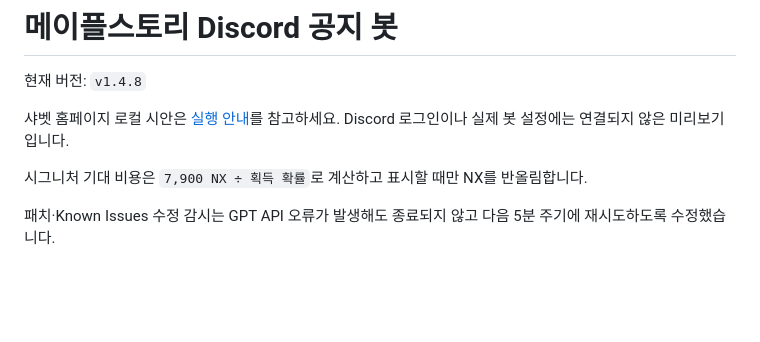
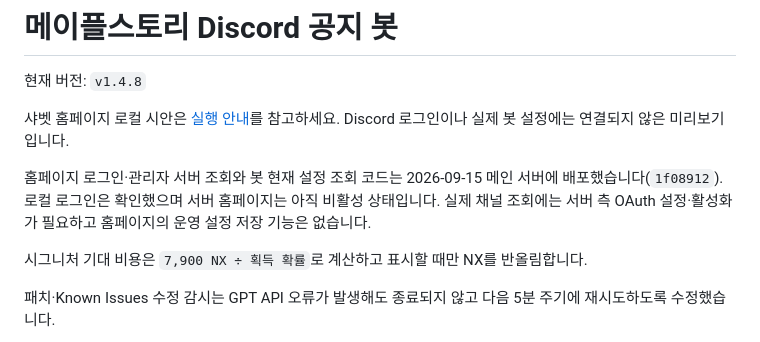
Before and after one commit to birthday406/maplestory-discord-bot, a Markdown page: README.md, the part around the change. Rendered like a GitHub page; blank space fills up the shorter version.

Commit message:
홈페이지 코드 배포 및 미활성 상태 검증 기록

```diff
--- a/README.md
+++ b/README.md
@@ -3,6 +3,8 @@
 현재 버전: `v1.4.8`
 
 샤벳 홈페이지 로컬 시안은 [실행 안내](website/README.md)를 참고하세요. Discord 로그인이나 실제 봇 설정에는 연결되지 않은 미리보기입니다.
+
+홈페이지 로그인·관리자 서버 조회와 봇 현재 설정 조회 코드는 2026-09-15 메인 서버에 배포했습니다(`1f08912`). 로컬 로그인은 확인했으며 서버 홈페이지는 아직 비활성 상태입니다. 실제 채널 조회에는 서버 측 OAuth 설정·활성화가 필요하고 홈페이지의 운영 설정 저장 기능은 없습니다.
 
 시그니처 기대 비용은 `7,900 NX ÷ 획득 확률`로 계산하고 표시할 때만 NX를 반올림합니다.
 
```
Also changed, not shown: CHANGELOG.md (+5 -0 lines).
